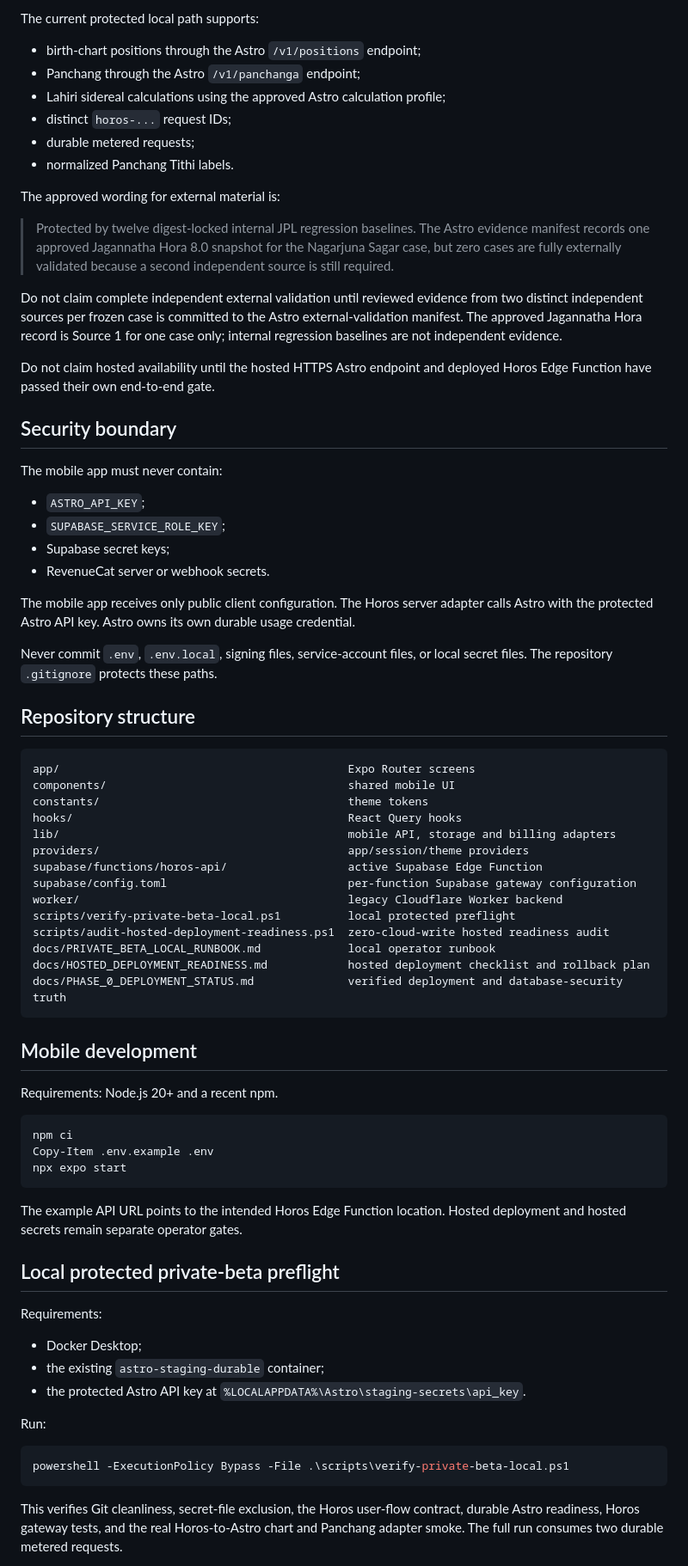
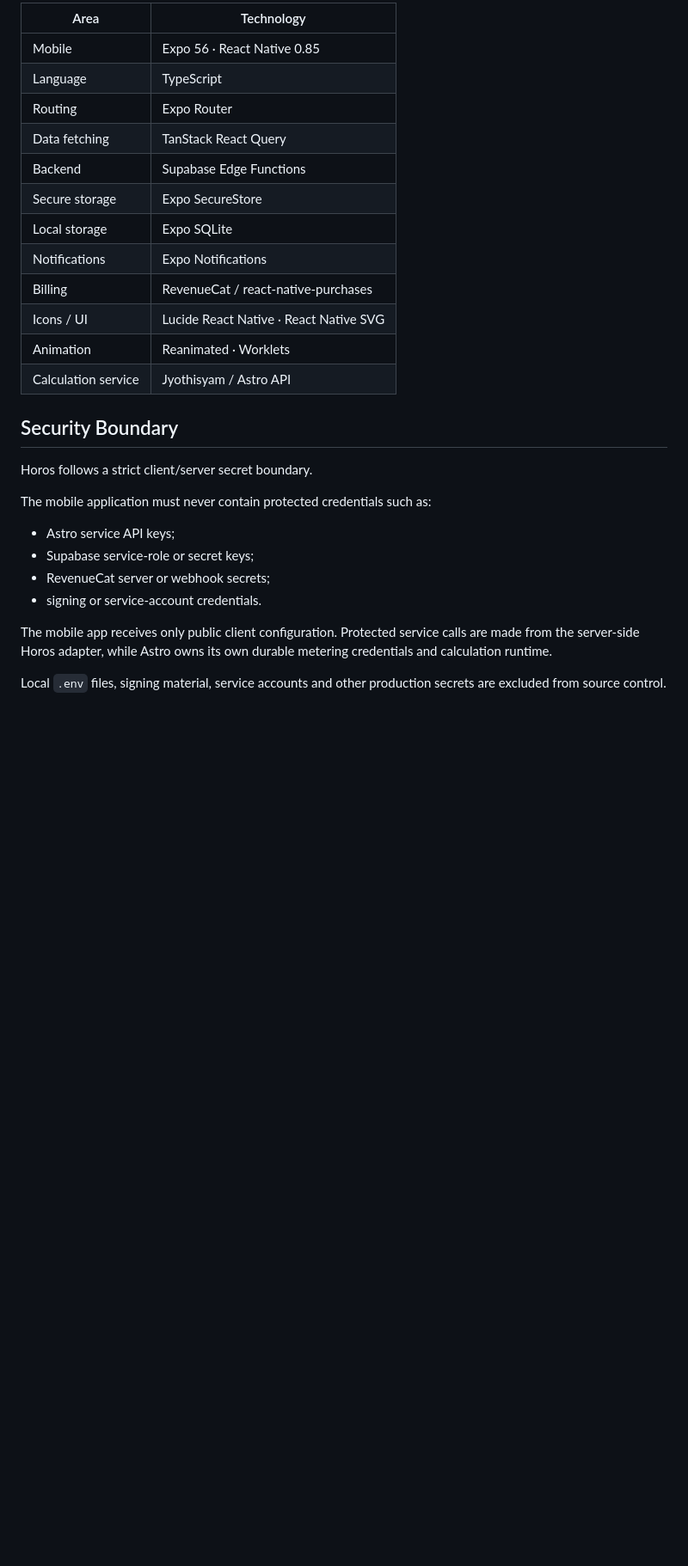
Before and after one commit to mkraja826/horos, a Markdown page: README.md, the part around one of its changes. Shown at 86% size. Drawn GitHub-style; blank space fills up the shorter version.

Commit message:
docs: polish Horos project README

````diff
--- a/README.md
+++ b/README.md
@@ -24,78 +90,31 @@ The `worker/` directory is retained as legacy Cloudflare Worker code and is stil
 
-The current protected local path supports:
+| Area | Technology |
+|---|---|
+| Mobile | Expo 56 · React Native 0.85 |
+| Language | TypeScript |
+| Routing | Expo Router |
+| Data fetching | TanStack React Query |
+| Backend | Supabase Edge Functions |
+| Secure storage | Expo SecureStore |
+| Local storage | Expo SQLite |
+| Notifications | Expo Notifications |
+| Billing | RevenueCat / react-native-purchases |
+| Icons / UI | Lucide React Native · React Native SVG |
+| Animation | Reanimated · Worklets |
+| Calculation service | Jyothisyam / Astro API |
 
-- birth-chart positions through the Astro `/v1/positions` endpoint;
-- Panchang through the Astro `/v1/panchanga` endpoint;
-- Lahiri sidereal calculations using the approved Astro calculation profile;
-- distinct `horos-...` request IDs;
-- durable metered requests;
-- normalized Panchang Tithi labels.
+## Security Boundary
 
-The approved wording for external material is:
+Horos follows a strict client/server secret boundary.
 
-> Protected by twelve digest-locked internal JPL regression baselines. The Astro evidence manifest records one approved Jagannatha Hora 8.0 snapshot for the Nagarjuna Sagar case, but zero cases are fully externally validated because a second independent source is still required.
+The mobile application must never contain protected credentials such as:
 
-Do not claim complete independent external validation until reviewed evidence from two distinct independent sources per frozen case is committed to the Astro external-validation manifest. The approved Jagannatha Hora record is Source 1 for one case only; internal regression baselines are not independent evidence.
+- Astro service API keys;
+- Supabase service-role or secret keys;
+- RevenueCat server or webhook secrets;
+- signing or service-account credentials.
 
-Do not claim hosted availability until the hosted HTTPS Astro endpoint and deployed Horos Edge Function have passed their own end-to-end gate.
+The mobile app receives only public client configuration. Protected service calls are made from the server-side Horos adapter, while Astro owns its own durable metering credentials and calculation runtime.
 
-## Security boundary
+Local `.env` files, signing material, service accounts and other production secrets are excluded from source control.
 
-The mobile app must never contain:
-
-- `ASTRO_API_KEY`;
-- `SUPABASE_SERVICE_ROLE_KEY`;
-- Supabase secret keys;
-- RevenueCat server or webhook secrets.
-
-The mobile app receives only public client configuration. The Horos server adapter calls Astro with the protected Astro API key. Astro owns its own durable usage credential.
-
-Never commit `.env`, `.env.local`, signing files, service-account files, or local secret files. The repository `.gitignore` protects these paths.
-
-## Repository structure
-
-```text
-app/                                           Expo Router screens
-components/                                    shared mobile UI
-constants/                                     theme tokens
-hooks/                                         React Query hooks
-lib/                                           mobile API, storage and billing adapters
-providers/                                     app/session/theme providers
-supabase/functions/horos-api/                  active Supabase Edge Function
-supabase/config.toml                           per-function Supabase gateway configuration
-worker/                                        legacy Cloudflare Worker backend
-scripts/verify-private-beta-local.ps1          local protected preflight
-scripts/audit-hosted-deployment-readiness.ps1  zero-cloud-write hosted readiness audit
-docs/PRIVATE_BETA_LOCAL_RUNBOOK.md             local operator runbook
-docs/HOSTED_DEPLOYMENT_READINESS.md            hosted deployment checklist and rollback plan
-docs/PHASE_0_DEPLOYMENT_STATUS.md              verified deployment and database-security truth
-```
-
-## Mobile development
-
-Requirements: Node.js 20+ and a recent npm.
-
-```powershell
-npm ci
-Copy-Item .env.example .env
-npx expo start
-```
-
-The example API URL points to the intended Horos Edge Function location. Hosted deployment and hosted secrets remain separate operator gates.
-
-## Local protected private-beta preflight
-
-Requirements:
-
-- Docker Desktop;
-- the existing `astro-staging-durable` container;
-- the protected Astro API key at `%LOCALAPPDATA%\Astro\staging-secrets\api_key`.
-
-Run:
-
-```powershell
-powershell -ExecutionPolicy Bypass -File .\scripts\verify-private-beta-local.ps1
-```
-
-This verifies Git cleanliness, secret-file exclusion, the Horos user-flow contract, durable Astro readiness, Horos gateway tests, and the real Horos-to-Astro chart and Panchang adapter smoke. The full run consumes two durable metered requests.
-
````
Also changed, not shown: other parts of README.md (+158 -63 lines).
